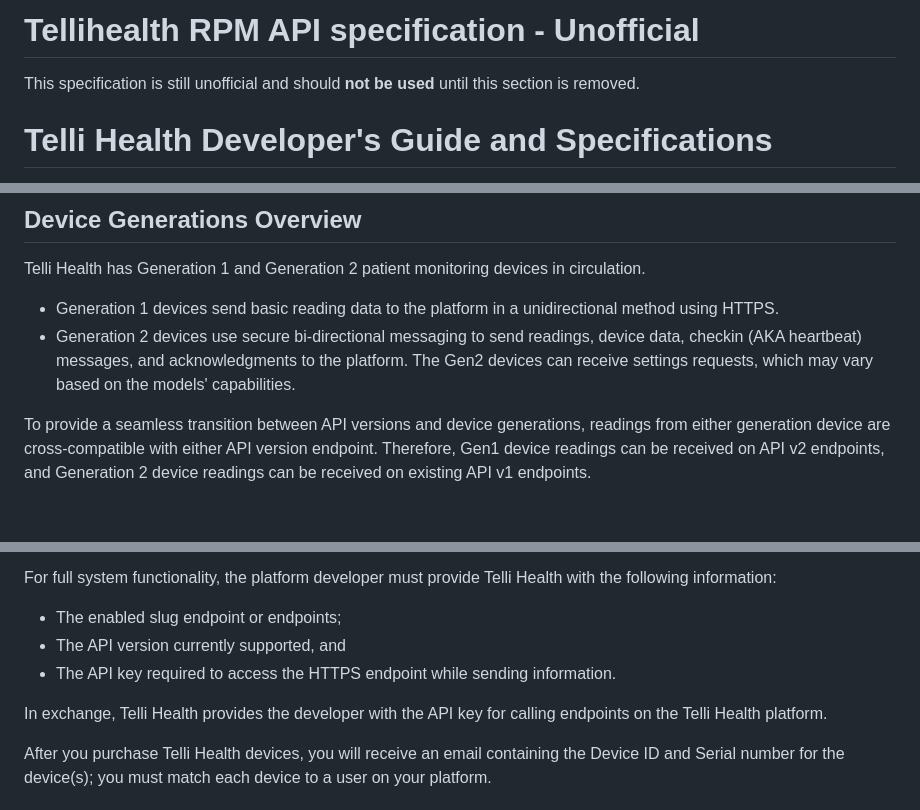
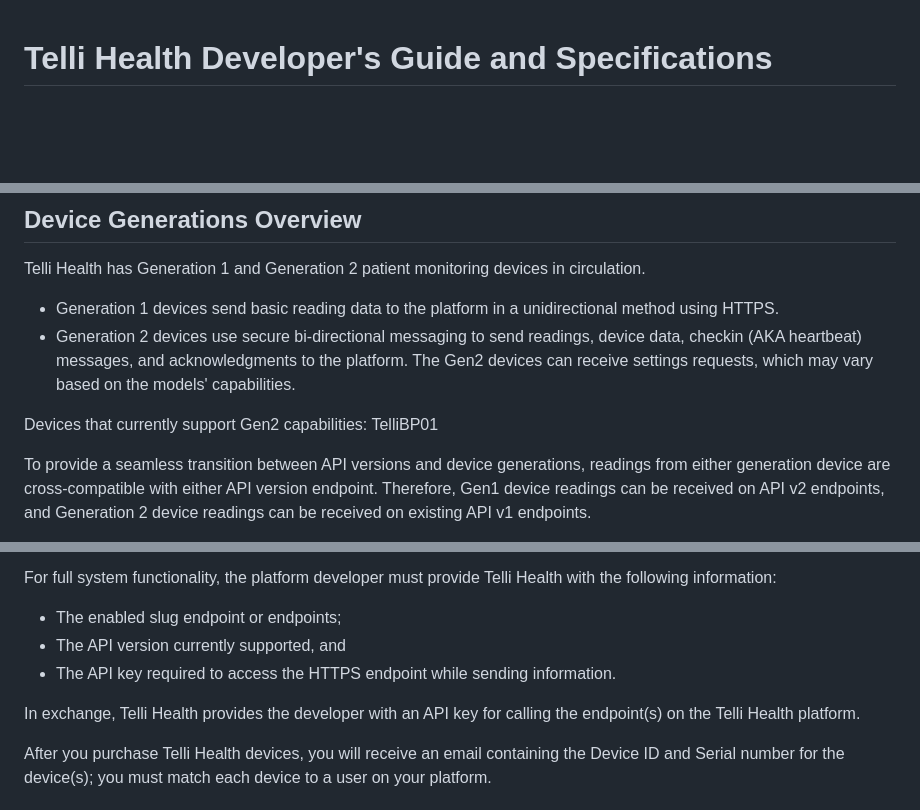
Before and after one commit to tellihealth/tellihealth-rpm-api-spec, a Markdown page: md/main_description.md, 3 parts joined by grey strips. GitHub-like rendering; blank space fills up the shorter version.

Commit message:
Update main_description.md
Included corrections from 10/14 review meeting; removed unofficial header.

```diff
--- a/md/main_description.md
+++ b/md/main_description.md
@@ -1,7 +1,3 @@
-# Tellihealth RPM API specification - Unofficial
-
-This specification is still unofficial and should **not be used** until this section is removed.
-
 # Telli Health Developer's Guide and Specifications
 
 Welcome to the Telli Health Developer Guide, which will guide you through the Telli Health integration process, and focuses on how to get data from, or send data to, Telli Health's patient monitoring devices.
@@ -11,6 +7,8 @@ Welcome to the Telli Health Developer Guide, which will guide you through the Te
 Telli Health has Generation 1 and Generation 2 patient monitoring devices in circulation.
 * Generation 1 devices send basic reading data to the platform in a unidirectional method using HTTPS.
 * Generation 2 devices use secure bi-directional messaging to send readings, device data, checkin (AKA heartbeat) messages, and acknowledgments to the platform. The Gen2 devices can receive settings requests, which may vary based on the models' capabilities.
+
+Devices that currently support Gen2 capabilities: TelliBP01
 
 To provide a seamless transition between API versions and device generations, readings from either generation device are cross-compatible with either API version endpoint. Therefore, Gen1 device readings can be received on API v2 endpoints, and Generation 2 device readings can be received on existing API v1 endpoints.
 
@@ -28,7 +26,7 @@ For full system functionality, the platform developer must provide Telli Health
 * The API version currently supported, and
 * The API key required to access the HTTPS endpoint while sending information.
 
-In exchange, Telli Health provides the developer with the API key for calling endpoints on the Telli Health platform.
+In exchange, Telli Health provides the developer with an API key for calling the endpoint(s) on the Telli Health platform.
 
 After you purchase Telli Health devices, you will receive an email containing the Device ID and Serial number for the device(s); you must match each device to a user on your platform.
 
```
